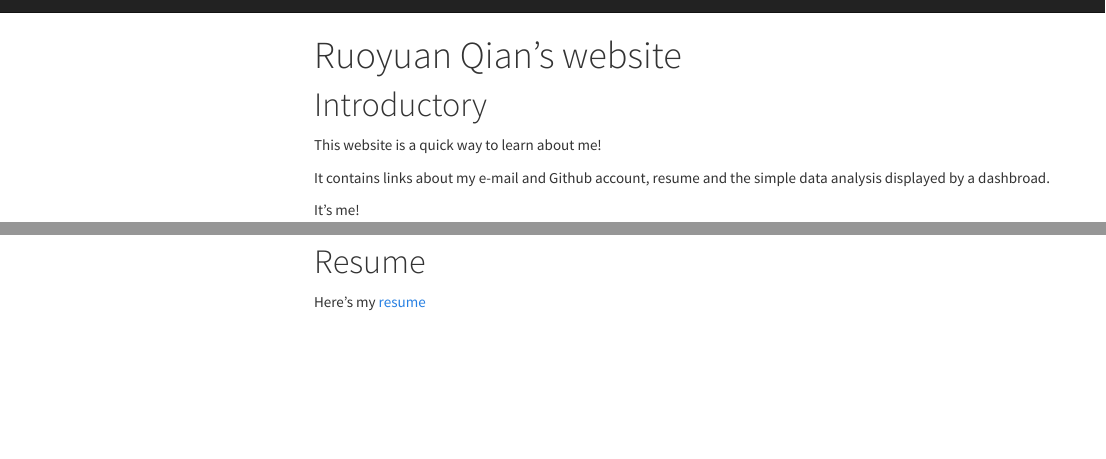
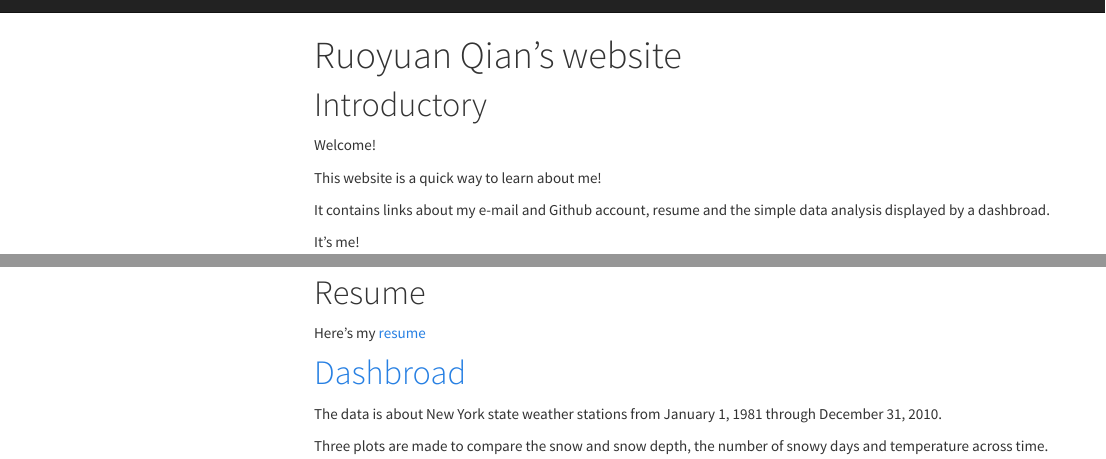
Before and after one commit to RuoyuanQian/ruoyuanqian.github.io, an R Markdown document (index.Rmd): the page in a window 1100 px wide, from its top, and a second part further down, joined at a grey line. The pictures show the output file index.html that the author committed with the source, opened offline; library style sheets and scripts come from the installed R packages; menus at the side of the page are left out.

Commit message:
Edited plots in dashbroad and added comment in landing page

```diff
--- a/_site.yml
+++ b/_site.yml
@@ -4,14 +4,12 @@ navbar:
 # `Home` is a navigation bar!!
   title: "Home"
   right:
-
-# 为了在网页上有相应的link要先增加代码
     - text: "About"
       href: about.html
     - text: "Dashbroad"
       href: dashbroad.html
     - icon: fa-envelope fa-lg
-      href: mailto:<qianry2019@163.com>
+      href: mailto:rq2166@cumc.columbia.edu
     - icon: fa-github fa-lg
       href: http://github.com/RuoyuanQian/
 output:
--- a/index.Rmd
+++ b/index.Rmd
@@ -4,10 +4,11 @@ output:
   html_document:
     toc: true
     toc_float: true
-
 ---
 
 # Introductory
+
+Welcome!
 
 This website is a quick way to learn about me!
 
@@ -20,3 +21,10 @@ It's me!
 # Resume
 
 Here's my [resume](about.html)
+
+
+# [Dashbroad](dashbroad.html)
+
+The data is about New York state weather stations from January 1, 1981 through December 31, 2010.
+
+Three plots are made to compare the snow and snow depth, the number of snowy days and temperature across time.
```
Also changed, not shown: index.html, 15 other files.
